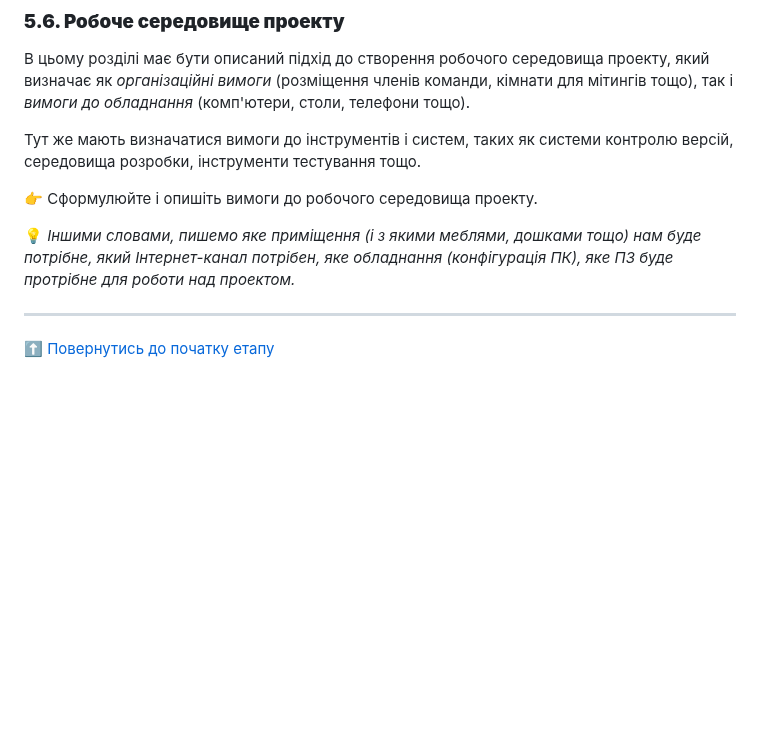
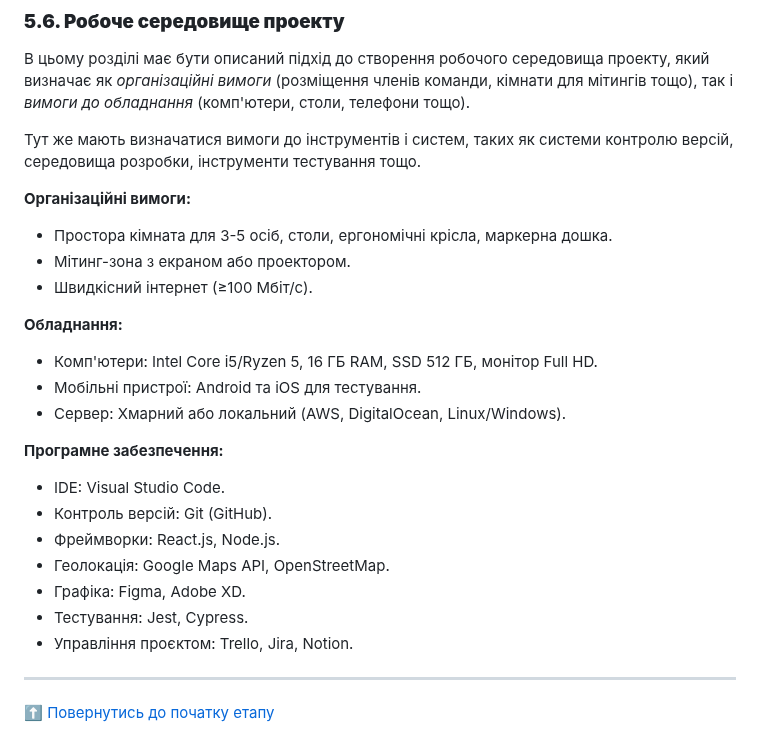
Before and after one commit to TeslenkoPavlo/SE-practice, a Markdown page: docs/1.Envisioning/Структура проекту.md, the part around the change. GitHub-like rendering; blank space fills up the shorter version.

```diff
--- a/docs/1.Envisioning/Структура проекту.md
+++ b/docs/1.Envisioning/Структура проекту.md
@@ -252,9 +252,30 @@ MSF приділяє велику увагу роботі з ризиками в
 
 Тут же мають визначатися вимоги до інструментів і систем, таких як системи контролю версій, середовища розробки, інструменти тестування тощо.
 
-:point_right: Сформулюйте і опишіть вимоги до робочого середовища проекту.
+ **Організаційні вимоги:**
 
-:bulb: *Іншими словами, пишемо яке приміщення (і з якими меблями, дошками тощо) нам буде потрібне, який Інтернет-канал потрібен, яке обладнання (конфігурація ПК), яке ПЗ буде протрібне для роботи над проектом.*
+- Простора кімната для 3-5 осіб, столи, ергономічні крісла, маркерна дошка.
+- Мітинг-зона з екраном або проектором.
+- Швидкісний інтернет (≥100 Мбіт/с).
+
+**Обладнання:**
+
+- Комп'ютери: Intel Core i5/Ryzen 5, 16 ГБ RAM, SSD 512 ГБ, монітор Full HD.
+- Мобільні пристрої: Android та iOS для тестування.
+- Сервер: Хмарний або локальний (AWS, DigitalOcean, Linux/Windows).
+
+**Програмне забезпечення:**
+
+- IDE: Visual Studio Code.
+- Контроль версій: Git (GitHub).
+- Фреймворки: React.js, Node.js.
+- Геолокація: Google Maps API, OpenStreetMap.
+- Графіка: Figma, Adobe XD.
+- Тестування: Jest, Cypress.
+- Управління проєктом: Trello, Jira, Notion.
+
+
+
 
 ---
 [:arrow_up: Повернутись до початку етапу](/docs/1.Envisioning/README.md)
```
